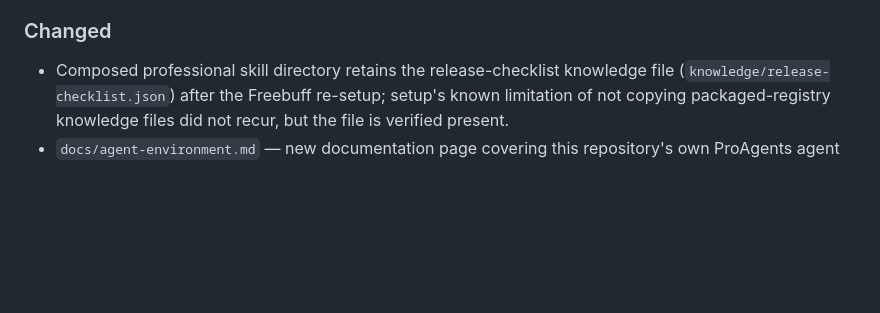
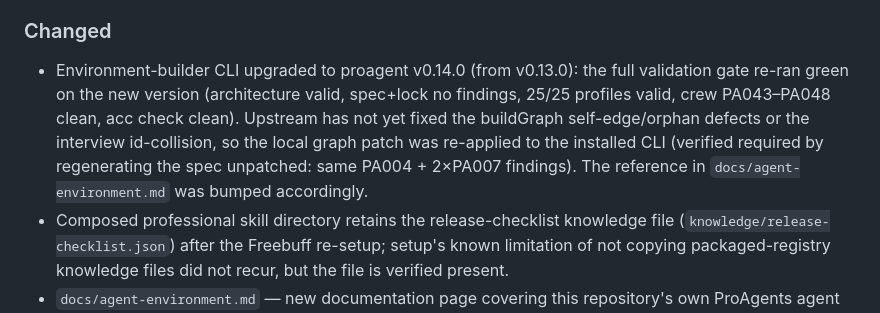
Before and after one commit to EnzoVezzaro/proagents-workspace, a Markdown page: CHANGELOG.md, the part around the change. Drawn GitHub-style; blank space fills up the shorter version.

Commit message:
Upgrade environment builder to proagent v0.14.0 and verify the gate
The v0.14.0 changelog lists website, Studio, and dependency changes only. Re-ran the full validation gate on the new version - architecture valid, spec+lock clean, 25/25 registry profiles valid, crew PA043-PA048 clean, acc check clean - and confirmed empirically that upstream still ships both defects found earlier: regenerating the spec before re-patching reproduced the PA004 self-edge and the orphaned-agent warnings, so the buildGraph fix was re-applied to the installed CLI, and the per-process interview id counter remains unpatched upstream. Bumped the version reference in docs/agent-environment.md and recorded the post-upgrade re-check procedure in memory.

🤖 Generated with Codebuff
Co-Authored-By: Codebuff <noreply@codebuff.com>

```diff
--- a/CHANGELOG.md
+++ b/CHANGELOG.md
@@ -67,6 +67,14 @@ the project stays on 0.x and everything may change.
 
 ### Changed
 
+- Environment-builder CLI upgraded to proagent v0.14.0 (from v0.13.0): the
+  full validation gate re-ran green on the new version (architecture valid,
+  spec+lock no findings, 25/25 profiles valid, crew PA043–PA048 clean, acc
+  check clean). Upstream has not yet fixed the buildGraph self-edge/orphan
+  defects or the interview id-collision, so the local graph patch was
+  re-applied to the installed CLI (verified required by regenerating the
+  spec unpatched: same PA004 + 2×PA007 findings). The reference in
+  `docs/agent-environment.md` was bumped accordingly.
 - Composed professional skill directory retains the release-checklist
   knowledge file (`knowledge/release-checklist.json`) after the Freebuff
   re-setup; setup's known limitation of not copying packaged-registry
```
Also changed, not shown: docs/agent-environment.md (+1 -1 lines).
